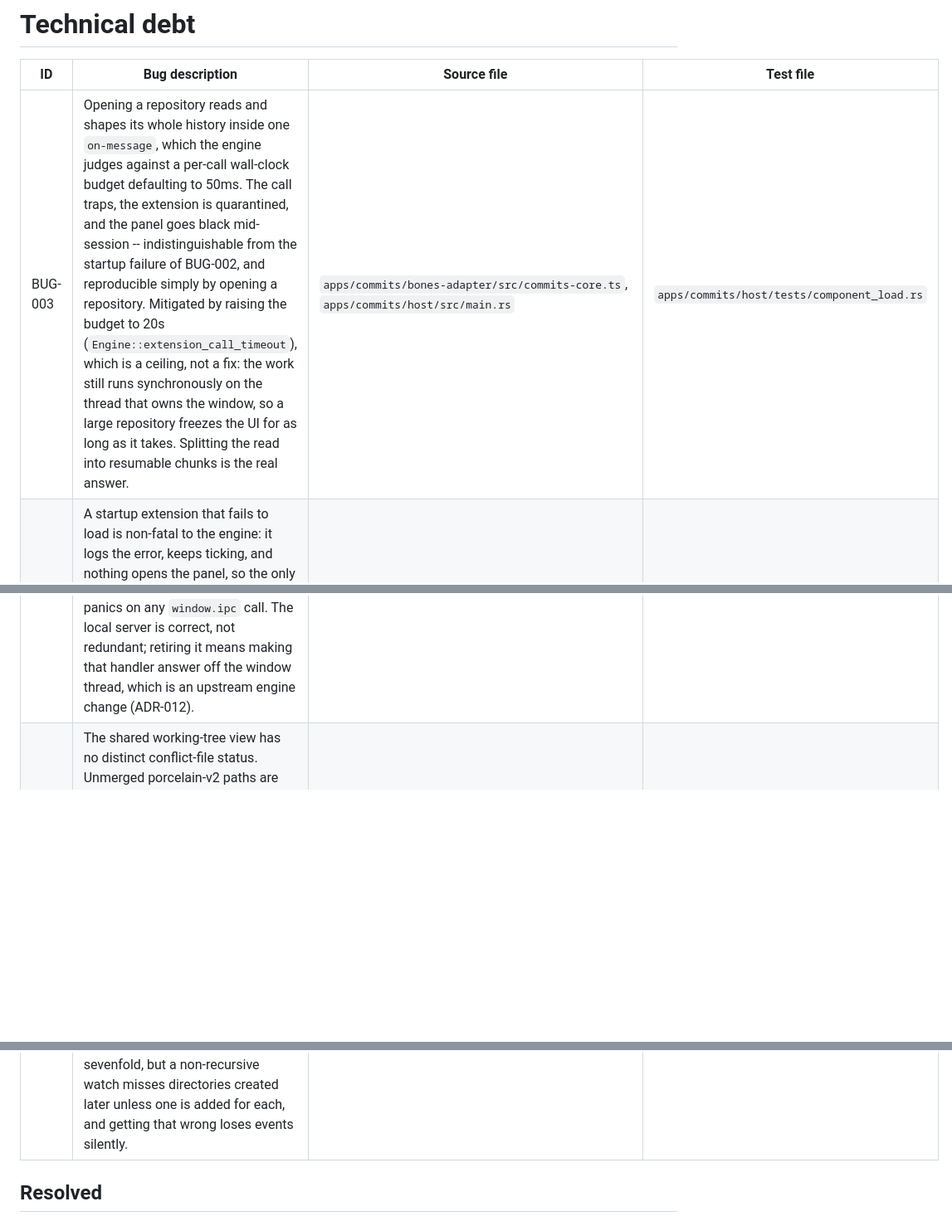
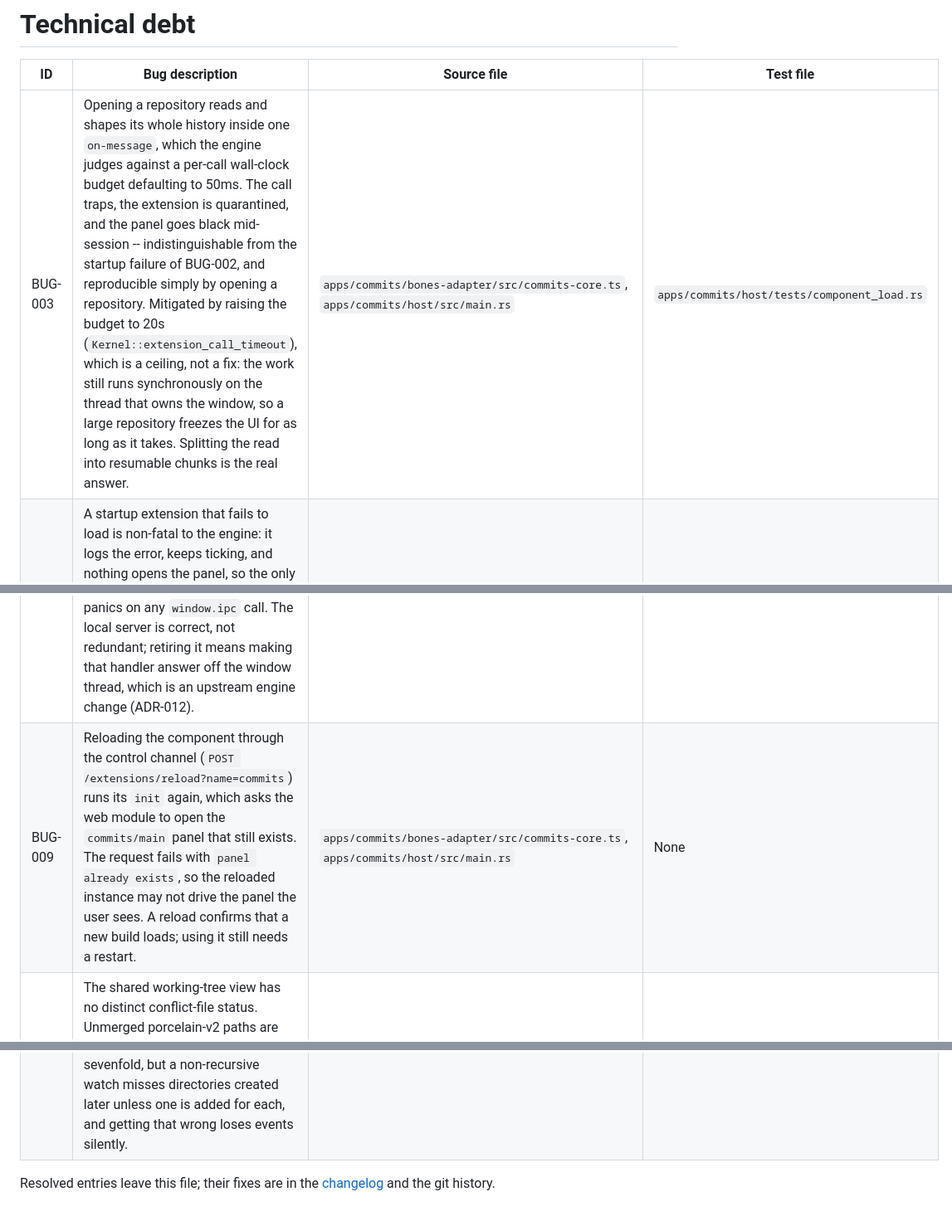
Before and after one commit to an-dr/commits, a Markdown page: docs/techdebt.md, 3 parts joined by grey strips. Shown at 83% size. GitHub-like rendering; blank space fills up the shorter version.

```diff
--- a/docs/techdebt.md
+++ b/docs/techdebt.md
@@ -2,11 +2,12 @@
 
 | ID | Bug description | Source file | Test file |
 | --- | --- | --- | --- |
-| BUG-003 | Opening a repository reads and shapes its whole history inside one `on-message`, which the engine judges against a per-call wall-clock budget defaulting to 50ms. The call traps, the extension is quarantined, and the panel goes black mid-session -- indistinguishable from the startup failure of BUG-002, and reproducible simply by opening a repository. Mitigated by raising the budget to 20s (`Engine::extension_call_timeout`), which is a ceiling, not a fix: the work still runs synchronously on the thread that owns the window, so a large repository freezes the UI for as long as it takes. Splitting the read into resumable chunks is the real answer. | `apps/commits/bones-adapter/src/commits-core.ts`, `apps/commits/host/src/main.rs` | `apps/commits/host/tests/component_load.rs` |
+| BUG-003 | Opening a repository reads and shapes its whole history inside one `on-message`, which the engine judges against a per-call wall-clock budget defaulting to 50ms. The call traps, the extension is quarantined, and the panel goes black mid-session -- indistinguishable from the startup failure of BUG-002, and reproducible simply by opening a repository. Mitigated by raising the budget to 20s (`Kernel::extension_call_timeout`), which is a ceiling, not a fix: the work still runs synchronously on the thread that owns the window, so a large repository freezes the UI for as long as it takes. Splitting the read into resumable chunks is the real answer. | `apps/commits/bones-adapter/src/commits-core.ts`, `apps/commits/host/src/main.rs` | `apps/commits/host/tests/component_load.rs` |
 | BUG-002 | A startup extension that fails to load is non-fatal to the engine: it logs the error, keeps ticking, and nothing opens the panel, so the only symptom is a black window. There is no way to declare an extension required, so any future load failure presents the same way. Mitigated, not closed: the host writes `commits.log` and raises a dialog, and the load budget that caused the original failure is now set explicitly (`Kernel::extension_load_timeout`, 30s, against a 1s engine default that trapped 4/4 under CPU load and 0/8 idle on the same bytes). A machine slower than the allowance still fails, and still only via the dialog. | `vendor/bones/crates/bones-kernel/src/kernel/builder.rs`, `apps/commits/host/src/main.rs` | `apps/commits/host/src/diagnostics.rs`, `vendor/bones/crates/bones-kernel/src/kernel/builder/tests.rs` |
 | BUG-005 | The host serves both webview pages over a local `TcpListener` because bones' `PanelSource::Html` runs its custom-protocol handler on the window-owning thread -- the same thread busy loading the component -- so a panel opened that way stays blank for the whole wait the splash exists to cover. A `data:` URL renders but leaves the page at an opaque origin, where wry panics on any `window.ipc` call. The local server is correct, not redundant; retiring it means making that handler answer off the window thread, which is an upstream engine change (ADR-012). | `apps/commits/host/src/page.rs`, `apps/commits/host/src/splash.rs` | `apps/commits/host/src/page.rs` |
+| BUG-009 | Reloading the component through the control channel (`POST /extensions/reload?name=commits`) runs its `init` again, which asks the web module to open the `commits/main` panel that still exists. The request fails with `panel already exists`, so the reloaded instance may not drive the panel the user sees. A reload confirms that a new build loads; using it still needs a restart. | `apps/commits/bones-adapter/src/commits-core.ts`, `apps/commits/host/src/main.rs` | None |
 | BUG-007 | The shared working-tree view has no distinct conflict-file status. Unmerged porcelain-v2 paths are listed as modified files so their conflict markers can be inspected; the existing operation banner and health line carry conflict information. A dedicated conflict marker or view is outside the integration scope. | `apps/commits/bones-adapter/src/mit/graph-backend.ts`, `packages/core/src/webview/changesPanelRender.ts` | `apps/commits/bones-adapter/src/commits-core.test.ts` |
 | BUG-008 | Watching a repository registers recursively, so it also walks build output the event filter then discards: about 20 seconds and 5,921 directories for this repository on Linux, of which only 834 matter. It runs off the engine's thread, so nothing freezes, but it costs background time and inotify descriptors. Pruning ignored directories and watching the rest non-recursively would cut it about sevenfold, but a non-recursive watch misses directories created later unless one is added for each, and getting that wrong loses events silently. | `crates/watcher/src/lib.rs` | `crates/watcher/src/tests.rs` |
 
-## Resolved
+Resolved entries leave this file; their fixes are in the [changelog](../CHANGELOG.md) and the git history.
 
```
Also changed, not shown: other parts of docs/techdebt.md (+18 -3 lines).
